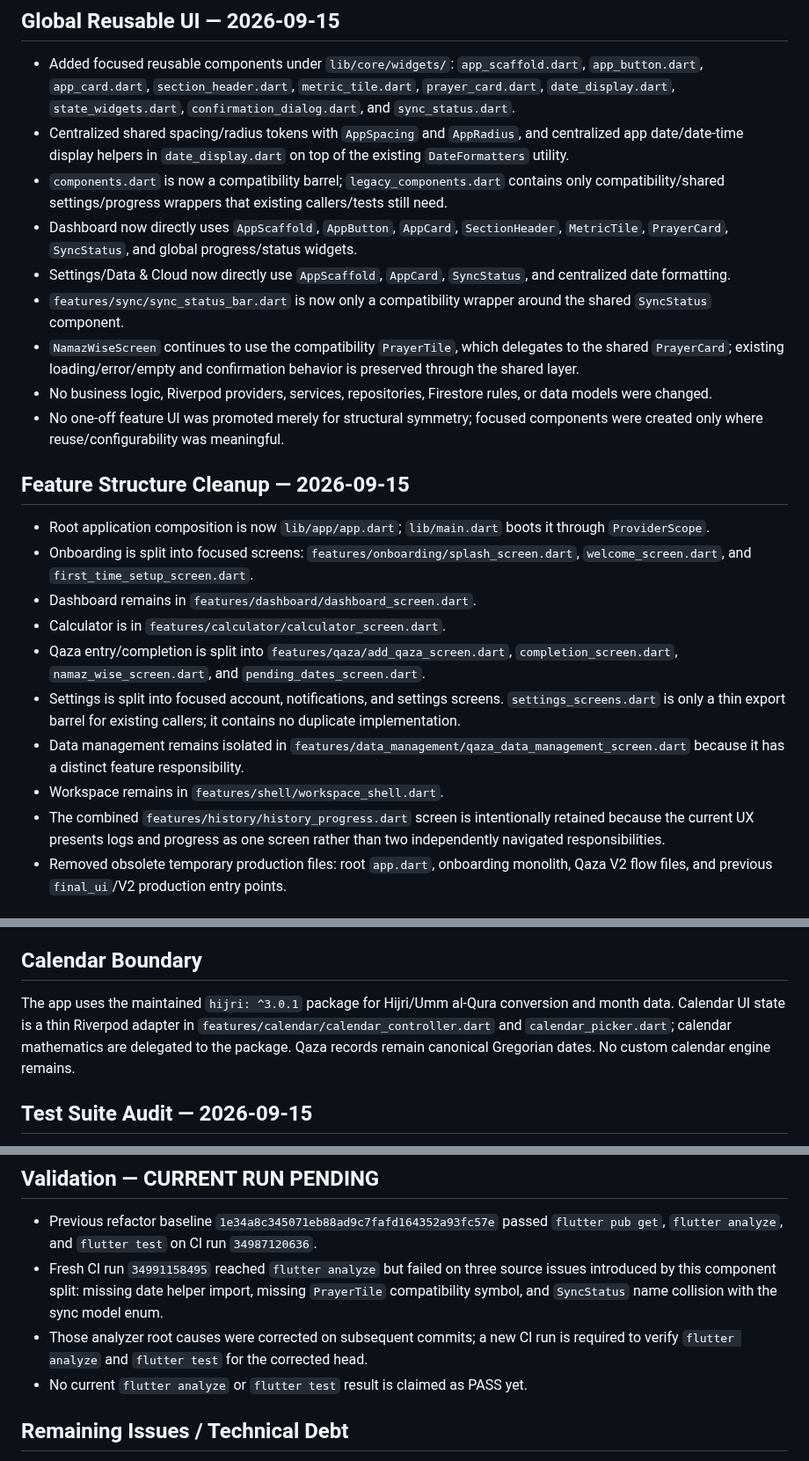
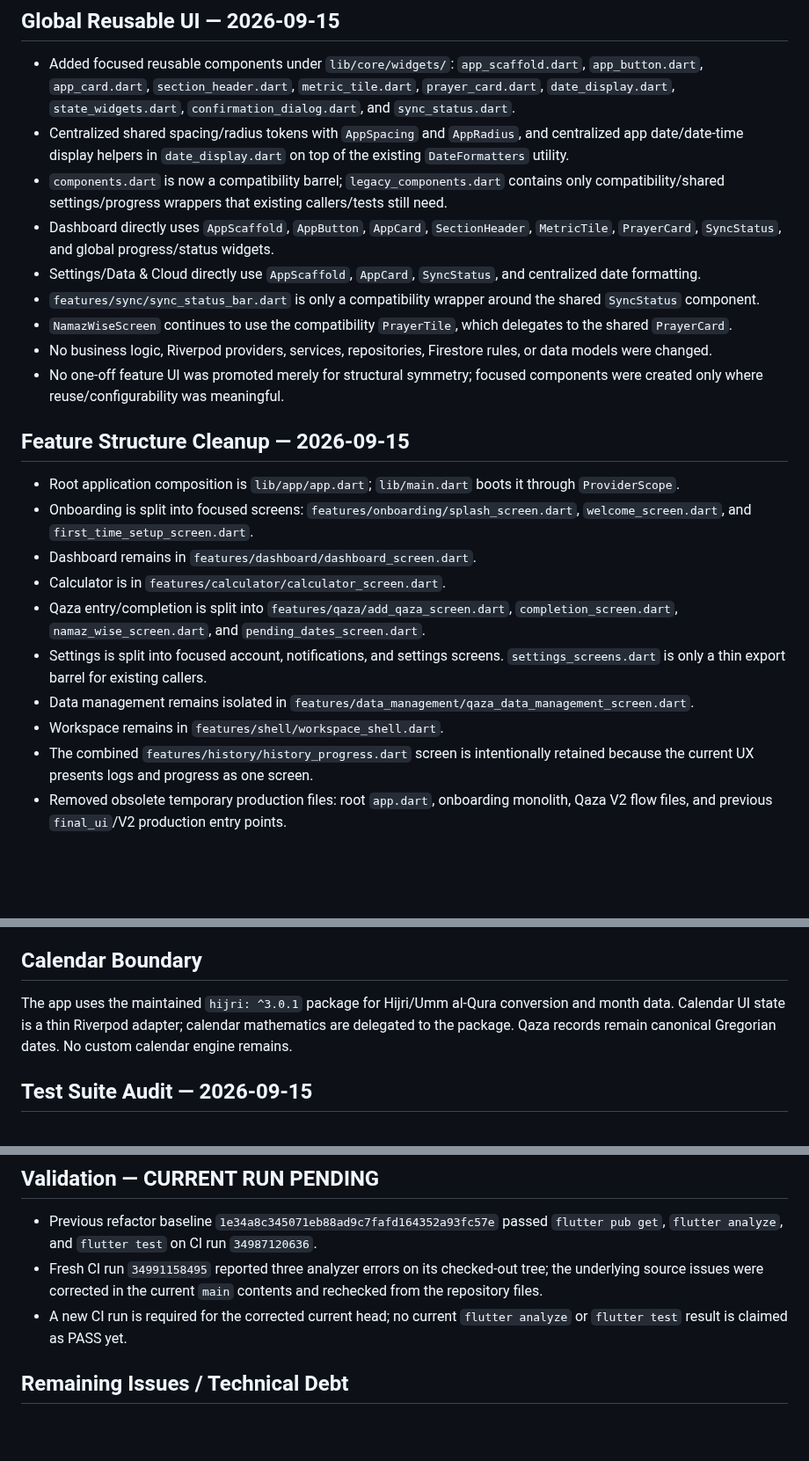
Before and after one commit to a-kabeer/Qaza-Namaz, a Markdown page: PROJECT_STATUS.md, 3 parts joined by grey strips. Shown at 88% size. Rendered like a GitHub page; blank space fills up the shorter version.

Commit message:
refactor: add global reusable ui components

```diff
--- a/PROJECT_STATUS.md
+++ b/PROJECT_STATUS.md
@@ -13,23 +13,23 @@ Global reusable UI component layer — implementation complete; CI validation is
 - Added focused reusable components under `lib/core/widgets/`: `app_scaffold.dart`, `app_button.dart`, `app_card.dart`, `section_header.dart`, `metric_tile.dart`, `prayer_card.dart`, `date_display.dart`, `state_widgets.dart`, `confirmation_dialog.dart`, and `sync_status.dart`.
 - Centralized shared spacing/radius tokens with `AppSpacing` and `AppRadius`, and centralized app date/date-time display helpers in `date_display.dart` on top of the existing `DateFormatters` utility.
 - `components.dart` is now a compatibility barrel; `legacy_components.dart` contains only compatibility/shared settings/progress wrappers that existing callers/tests still need.
-- Dashboard now directly uses `AppScaffold`, `AppButton`, `AppCard`, `SectionHeader`, `MetricTile`, `PrayerCard`, `SyncStatus`, and global progress/status widgets.
-- Settings/Data & Cloud now directly use `AppScaffold`, `AppCard`, `SyncStatus`, and centralized date formatting.
-- `features/sync/sync_status_bar.dart` is now only a compatibility wrapper around the shared `SyncStatus` component.
-- `NamazWiseScreen` continues to use the compatibility `PrayerTile`, which delegates to the shared `PrayerCard`; existing loading/error/empty and confirmation behavior is preserved through the shared layer.
+- Dashboard directly uses `AppScaffold`, `AppButton`, `AppCard`, `SectionHeader`, `MetricTile`, `PrayerCard`, `SyncStatus`, and global progress/status widgets.
+- Settings/Data & Cloud directly use `AppScaffold`, `AppCard`, `SyncStatus`, and centralized date formatting.
+- `features/sync/sync_status_bar.dart` is only a compatibility wrapper around the shared `SyncStatus` component.
+- `NamazWiseScreen` continues to use the compatibility `PrayerTile`, which delegates to the shared `PrayerCard`.
 - No business logic, Riverpod providers, services, repositories, Firestore rules, or data models were changed.
 - No one-off feature UI was promoted merely for structural symmetry; focused components were created only where reuse/configurability was meaningful.
 
 ## Feature Structure Cleanup — 2026-09-15
-- Root application composition is now `lib/app/app.dart`; `lib/main.dart` boots it through `ProviderScope`.
+- Root application composition is `lib/app/app.dart`; `lib/main.dart` boots it through `ProviderScope`.
 - Onboarding is split into focused screens: `features/onboarding/splash_screen.dart`, `welcome_screen.dart`, and `first_time_setup_screen.dart`.
 - Dashboard remains in `features/dashboard/dashboard_screen.dart`.
 - Calculator is in `features/calculator/calculator_screen.dart`.
 - Qaza entry/completion is split into `features/qaza/add_qaza_screen.dart`, `completion_screen.dart`, `namaz_wise_screen.dart`, and `pending_dates_screen.dart`.
-- Settings is split into focused account, notifications, and settings screens. `settings_screens.dart` is only a thin export barrel for existing callers; it contains no duplicate implementation.
-- Data management remains isolated in `features/data_management/qaza_data_management_screen.dart` because it has a distinct feature responsibility.
+- Settings is split into focused account, notifications, and settings screens. `settings_screens.dart` is only a thin export barrel for existing callers.
+- Data management remains isolated in `features/data_management/qaza_data_management_screen.dart`.
 - Workspace remains in `features/shell/workspace_shell.dart`.
-- The combined `features/history/history_progress.dart` screen is intentionally retained because the current UX presents logs and progress as one screen rather than two independently navigated responsibilities.
+- The combined `features/history/history_progress.dart` screen is intentionally retained because the current UX presents logs and progress as one screen.
 - Removed obsolete temporary production files: root `app.dart`, onboarding monolith, Qaza V2 flow files, and previous `final_ui`/V2 production entry points.
 
 ## Riverpod / Data Access Optimization — 2026-09-15
@@ -40,7 +40,7 @@ Global reusable UI component layer — implementation complete; CI validation is
 - `InMemoryQazaRepository` and `InMemoryQazaLocalStore` are deterministic test doubles used by the current tests; they are not selected as the production runtime storage path.
 
 ## Calendar Boundary
-The app uses the maintained `hijri: ^3.0.1` package for Hijri/Umm al-Qura conversion and month data. Calendar UI state is a thin Riverpod adapter in `features/calendar/calendar_controller.dart` and `calendar_picker.dart`; calendar mathematics are delegated to the package. Qaza records remain canonical Gregorian dates. No custom calendar engine remains.
+The app uses the maintained `hijri: ^3.0.1` package for Hijri/Umm al-Qura conversion and month data. Calendar UI state is a thin Riverpod adapter; calendar mathematics are delegated to the package. Qaza records remain canonical Gregorian dates. No custom calendar engine remains.
 
 ## Test Suite Audit — 2026-09-15
 - Existing functional coverage was retained while imports and widget paths were updated for the focused feature structure and shared UI migration.
@@ -50,9 +50,8 @@ The app uses the maintained `hijri: ^3.0.1` package for Hijri/Umm al-Qura conver
 
 ## Validation — CURRENT RUN PENDING
 - Previous refactor baseline `1e34a8c345071eb88ad9c7fafd164352a93fc57e` passed `flutter pub get`, `flutter analyze`, and `flutter test` on CI run `34987120636`.
-- Fresh CI run `34991158495` reached `flutter analyze` but failed on three source issues introduced by this component split: missing date helper import, missing `PrayerTile` compatibility symbol, and `SyncStatus` name collision with the sync model enum.
-- Those analyzer root causes were corrected on subsequent commits; a new CI run is required to verify `flutter analyze` and `flutter test` for the corrected head.
-- No current `flutter analyze` or `flutter test` result is claimed as PASS yet.
+- Fresh CI run `34991158495` reported three analyzer errors on its checked-out tree; the underlying source issues were corrected in the current `main` contents and rechecked from the repository files.
+- A new CI run is required for the corrected current head; no current `flutter analyze` or `flutter test` result is claimed as PASS yet.
 
 ## Remaining Issues / Technical Debt
 - Final current-commit CI validation must complete before this task can be marked fully verified.
```
